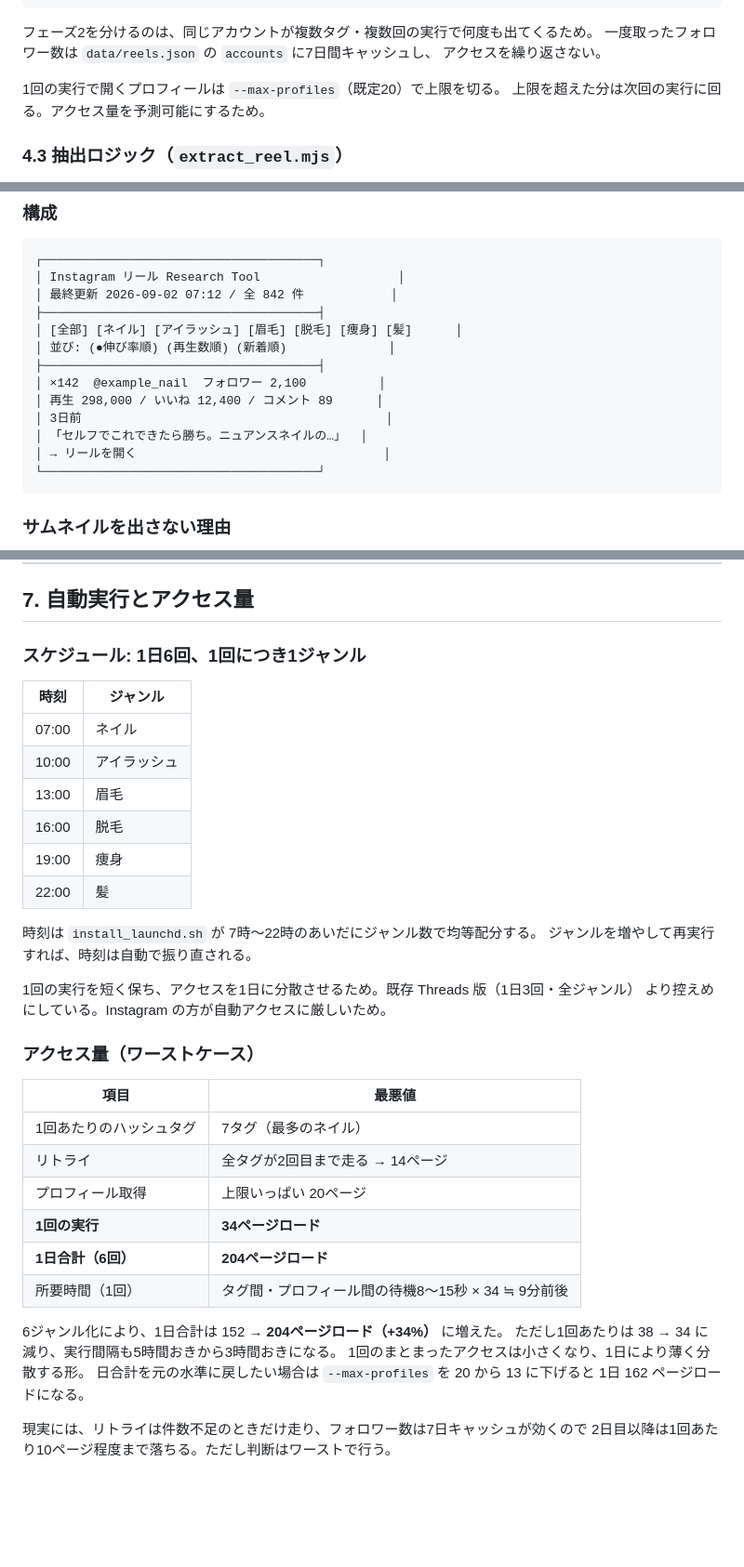
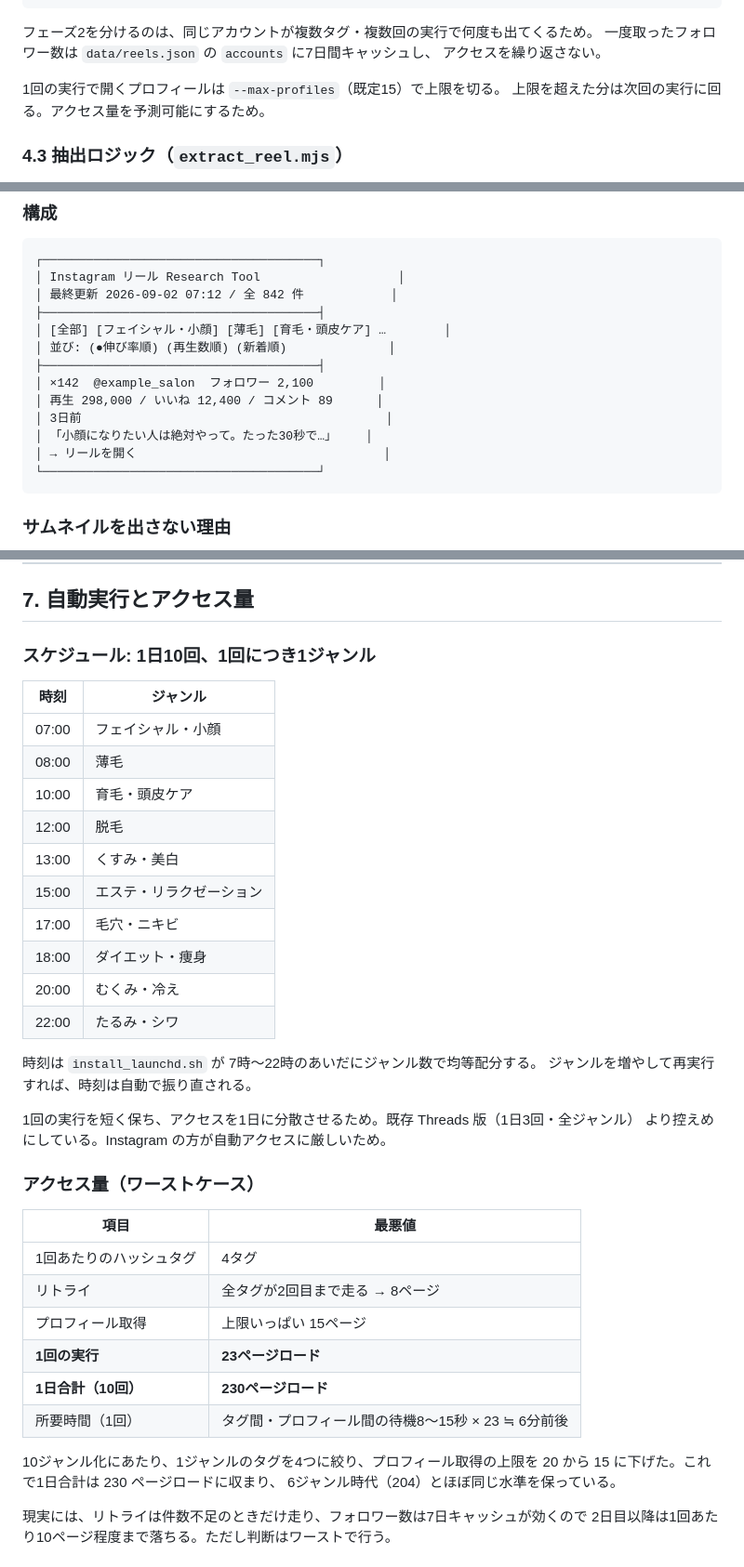
Before and after one commit to kska0412-ux/reels-trend-collector, a Markdown page: spec/2026-09-02-reels-trend-collector-design.md, 3 parts joined by grey strips. Shown at 93% size. Drawn GitHub-style; blank space fills up the shorter version.

````diff
--- a/spec/2026-09-02-reels-trend-collector-design.md
+++ b/spec/2026-09-02-reels-trend-collector-design.md
@@ -120,7 +122,7 @@ scrape.mjs
 一度取ったフォロワー数は `data/reels.json` の `accounts` に7日間キャッシュし、
 アクセスを繰り返さない。
 
-1回の実行で開くプロフィールは `--max-profiles`（既定20）で上限を切る。
+1回の実行で開くプロフィールは `--max-profiles`（既定15）で上限を切る。
 上限を超えた分は次回の実行に回る。アクセス量を予測可能にするため。
 
 ### 4.3 抽出ロジック（`extract_reel.mjs`）
@@ -202,13 +204,13 @@ scrape.mjs
 │ Instagram リール Research Tool                   │
 │ 最終更新 2026-09-02 07:12 / 全 842 件            │
 ├──────────────────────────────────────┤
-│ [全部] [ネイル] [アイラッシュ] [眉毛] [脱毛] [痩身] [髪]      │
+│ [全部] [フェイシャル・小顔] [薄毛] [育毛・頭皮ケア] …        │
 │ 並び: (●伸び率順) (再生数順) (新着順)              │
 ├──────────────────────────────────────┤
-│ ×142  @example_nail  フォロワー 2,100          │
+│ ×142  @example_salon  フォロワー 2,100         │
 │ 再生 298,000 / いいね 12,400 / コメント 89      │
 │ 3日前                                          │
-│ 「セルフでこれできたら勝ち。ニュアンスネイルの…」  │
+│ 「小顔になりたい人は絶対やって。たった30秒で…」    │
 │ → リールを開く                                  │
 └──────────────────────────────────────┘
 ```
@@ -240,16 +242,20 @@ HTML に焼き込むと、ページを開いた頃には全部が壊れた画像
 
 ## 7. 自動実行とアクセス量
 
-### スケジュール: 1日6回、1回につき1ジャンル
+### スケジュール: 1日10回、1回につき1ジャンル
 
 | 時刻 | ジャンル |
 |---|---|
-| 07:00 | ネイル |
-| 10:00 | アイラッシュ |
-| 13:00 | 眉毛 |
-| 16:00 | 脱毛 |
-| 19:00 | 痩身 |
-| 22:00 | 髪 |
+| 07:00 | フェイシャル・小顔 |
+| 08:00 | 薄毛 |
+| 10:00 | 育毛・頭皮ケア |
+| 12:00 | 脱毛 |
+| 13:00 | くすみ・美白 |
+| 15:00 | エステ・リラクゼーション |
+| 17:00 | 毛穴・ニキビ |
+| 18:00 | ダイエット・痩身 |
+| 20:00 | むくみ・冷え |
+| 22:00 | たるみ・シワ |
 
 時刻は `install_launchd.sh` が 7時〜22時のあいだにジャンル数で均等配分する。
 ジャンルを増やして再実行すれば、時刻は自動で振り直される。
@@ -261,18 +267,16 @@ HTML に焼き込むと、ページを開いた頃には全部が壊れた画像
 
 | 項目 | 最悪値 |
 |---|---|
-| 1回あたりのハッシュタグ | 7タグ（最多のネイル） |
-| リトライ | 全タグが2回目まで走る → 14ページ |
-| プロフィール取得 | 上限いっぱい 20ページ |
-| **1回の実行** | **34ページロード** |
-| **1日合計（6回）** | **204ページロード** |
-| 所要時間（1回） | タグ間・プロフィール間の待機8〜15秒 × 34 ≒ 9分前後 |
+| 1回あたりのハッシュタグ | 4タグ |
+| リトライ | 全タグが2回目まで走る → 8ページ |
+| プロフィール取得 | 上限いっぱい 15ページ |
+| **1回の実行** | **23ページロード** |
+| **1日合計（10回）** | **230ページロード** |
+| 所要時間（1回） | タグ間・プロフィール間の待機8〜15秒 × 23 ≒ 6分前後 |
 
-6ジャンル化により、1日合計は 152 → **204ページロード（+34%）** に増えた。
-ただし1回あたりは 38 → 34 に減り、実行間隔も5時間おきから3時間おきになる。
-1回のまとまったアクセスは小さくなり、1日により薄く分散する形。
-日合計を元の水準に戻したい場合は `--max-profiles` を 20 から 13 に下げると
-1日 162 ページロードになる。
+10ジャンル化にあたり、1ジャンルのタグを4つに絞り、プロフィール取得の上限を
+20 から 15 に下げた。これで1日合計は 230 ページロードに収まり、
+6ジャンル時代（204）とほぼ同じ水準を保っている。
 
 現実には、リトライは件数不足のときだけ走り、フォロワー数は7日キャッシュが効くので
 2日目以降は1回あたり10ページ程度まで落ちる。ただし判断はワーストで行う。
````
Also changed, not shown: other parts of spec/2026-09-02-reels-trend-collector-design.md (+16 -14 lines), README.md (+24 -17 lines).
